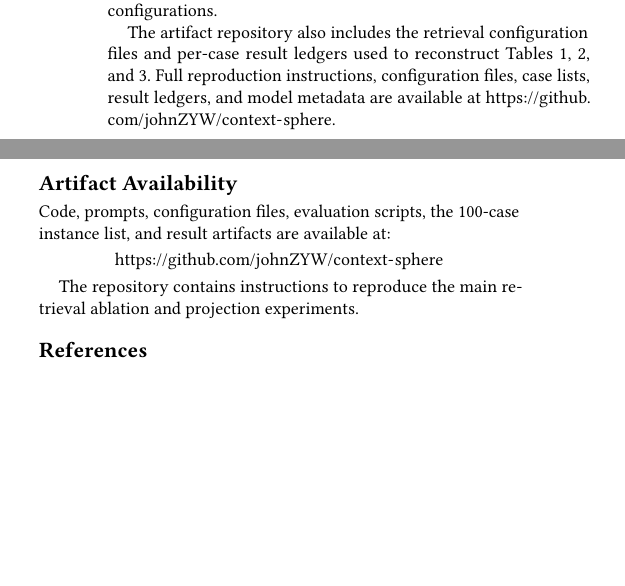
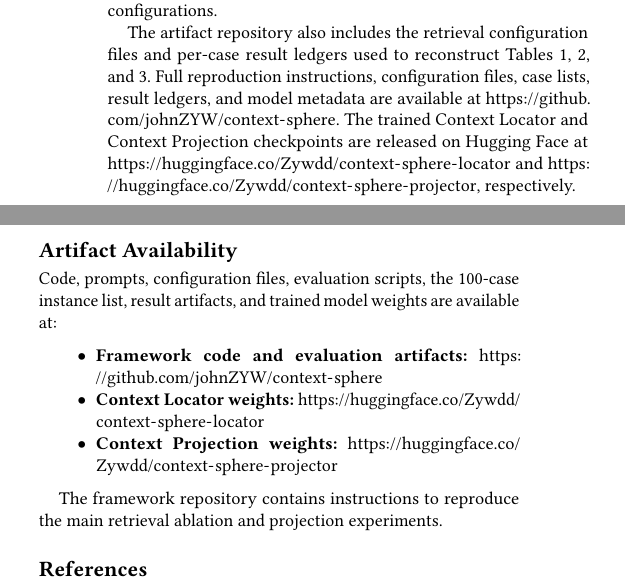
Before and after one commit to johnZYW/context-sphere, a LaTeX paper (paper/main.tex, which reads paper/sections/artifact_availability.tex, paper/sections/reproducibility.tex): two parts of the columns of page 9 of 10, joined at a grey line, cut so that both start at the same text, the shorter picture padded with empty space. Compiled offline with pdfLaTeX.

Commit message:
Add Hugging Face model artifact links

```diff
--- a/paper/sections/artifact_availability.tex
+++ b/paper/sections/artifact_availability.tex
@@ -1,10 +1,12 @@
 \section*{Artifact Availability}
 \enlargethispage{3pt}
 
-Code, prompts, configuration files, evaluation scripts, the 100-case instance list, and result artifacts are available at:
+Code, prompts, configuration files, evaluation scripts, the 100-case instance list, result artifacts, and trained model weights are available at:
 
-\begin{center}
-\url{https://github.com/johnZYW/context-sphere}
-\end{center}
+\begin{itemize}
+    \item \textbf{Framework code and evaluation artifacts:} \url{https://github.com/johnZYW/context-sphere}
+    \item \textbf{Context Locator weights:} \url{https://huggingface.co/Zywdd/context-sphere-locator}
+    \item \textbf{Context Projection weights:} \url{https://huggingface.co/Zywdd/context-sphere-projector}
+\end{itemize}
 
-The repository contains instructions to reproduce the main retrieval ablation and projection experiments.
+The framework repository contains instructions to reproduce the main retrieval ablation and projection experiments.
--- a/paper/sections/reproducibility.tex
+++ b/paper/sections/reproducibility.tex
@@ -12,4 +12,4 @@ All experiments were conducted using the local verification harness described in
 
 The full framework (Locator, AST Assembler, multi-persona Orchestrator, and Projection Model) is implemented in Python. The exact 100-case instance list is included in the artifact repository to support reproduction and paired comparison across retrieval configurations.
 
-The artifact repository also includes the retrieval configuration files and per-case result ledgers used to reconstruct Tables~\ref{tab:verified-ablation-100},~\ref{tab:efficiency-profile}, and~\ref{tab:projection_results}. Full reproduction instructions, configuration files, case lists, result ledgers, and model metadata are available at \url{https://github.com/johnZYW/context-sphere}.
+The artifact repository also includes the retrieval configuration files and per-case result ledgers used to reconstruct Tables~\ref{tab:verified-ablation-100},~\ref{tab:efficiency-profile}, and~\ref{tab:projection_results}. Full reproduction instructions, configuration files, case lists, result ledgers, and model metadata are available at \url{https://github.com/johnZYW/context-sphere}. The trained Context Locator and Context Projection checkpoints are released on Hugging Face at \url{https://huggingface.co/Zywdd/context-sphere-locator} and \url{https://huggingface.co/Zywdd/context-sphere-projector}, respectively.
```
Also changed, not shown: README.md.
